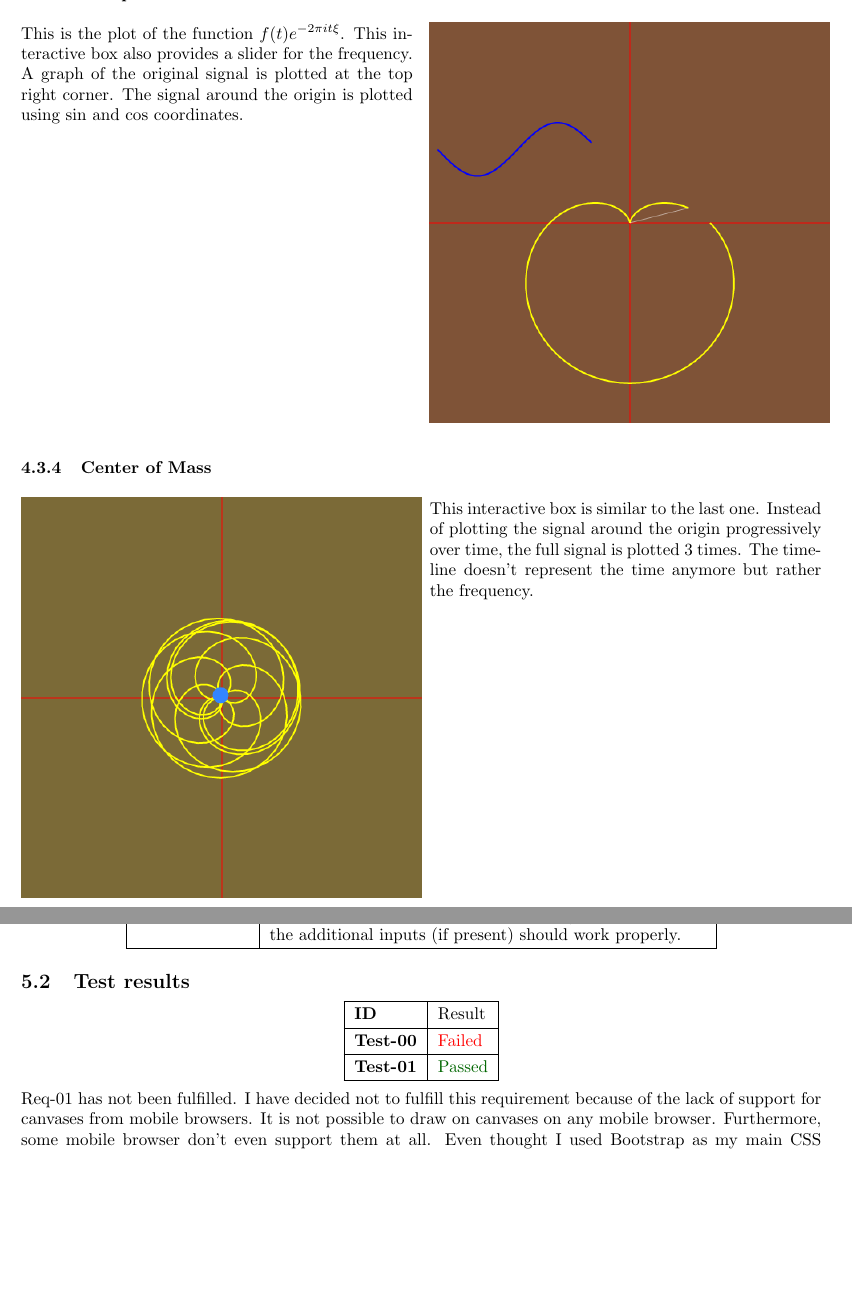
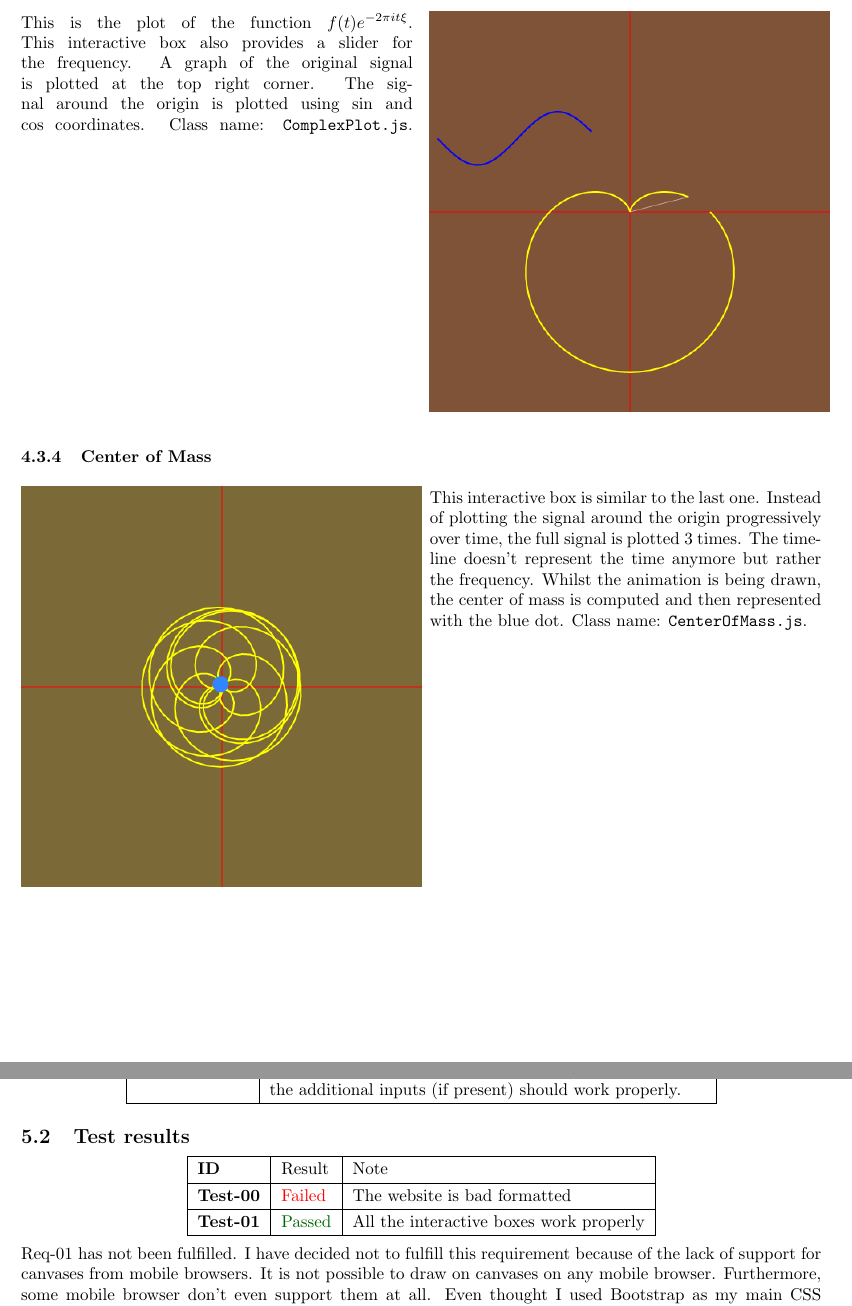
Before and after one commit to paolobettelini/fourier-series, a LaTeX document (mandate/resources/documentation.tex): two parts of pages 24 and 27 of 29, joined at a grey line, cut so that both start at the same text, the shorter picture padded with empty space. Compiled offline with pdfLaTeX.

Commit message:
2021-12-23

```diff
--- a/mandate/resources/documentation.tex
+++ b/mandate/resources/documentation.tex
@@ -782,7 +782,7 @@ How the animation in Chapter. 1 works.
     This interactive box also provides a slider for the frequency.
     A graph of the original signal is plotted at the top right corner.
     The signal around the origin is plotted using \(\sin\) and \(\cos\) coordinates.
-
+    Class name: \texttt{ComplexPlot.js}.
     \includegraphics[width=0.5\textwidth]{complexplot.png}
 \end{multicols}
 
@@ -793,7 +793,9 @@ How the animation in Chapter. 1 works.
     This interactive box is similar to the last one.
     Instead of plotting the signal around the origin progressively over time,
     the full signal is plotted 3 times. The timeline doesn't represent
-    the time anymore but rather the frequency.
+    the time anymore but rather the frequency. Whilst the animation is being drawn,
+    the center of mass is computed and then represented with the blue dot.
+    Class name: \texttt{CenterOfMass.js}.
 \end{multicols}
 
 \pagebreak
@@ -917,13 +920,13 @@ Little remains from the original template, I have kept and modified the followin
 \bgroup{}
 \def\arraystretch{1.25}
 \begin{center}
-    \begin{tabular}{ |l|l| }
+    \begin{tabular}{ |l|l|l| }
         \hline
-        \textbf{ID} & Result \\
+        \textbf{ID} & Result & Note \\
         \hline
-        \textbf{Test-00} & \color{red} Failed \\
+        \textbf{Test-00} & \color{red} Failed & The website is bad formatted \\
         \hline
-        \textbf{Test-01} & \color{darkgreen} Passed \\
+        \textbf{Test-01} & \color{darkgreen} Passed & All the interactive boxes work properly \\
         \hline
     \end{tabular}
 \end{center}
```
Also changed, not shown: mandate/resources/changelog.tex (+2 -1 lines), mandate/changelog.pdf, mandate/resources/documentation.tex (5 more changed lines), 3 other files.
